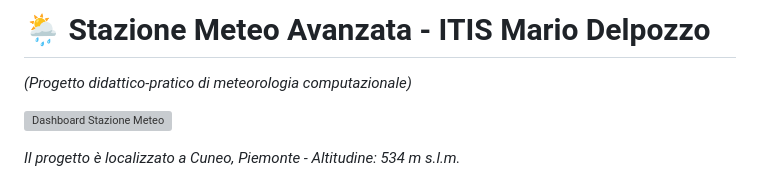
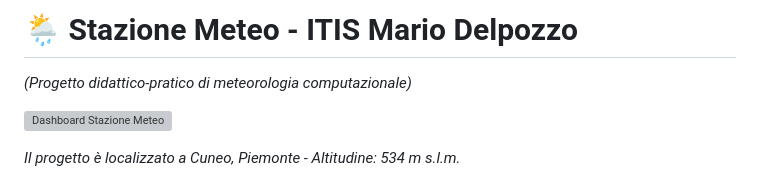
Before and after one commit to itisAE/Stazione-meteo, a Markdown page: README.md, the part around the change. Rendered like a GitHub page; grey boxes are pictures that could not be loaded.

```diff
--- a/README.md
+++ b/README.md
@@ -1,4 +1,4 @@
-# **🌦️ Stazione Meteo Avanzata - ITIS Mario Delpozzo**
+# **🌦️ Stazione Meteo - ITIS Mario Delpozzo**
 *(Progetto didattico-pratico di meteorologia computazionale)*
 
 ![Dashboard Stazione Meteo](https://via.placeholder.com/800x400?text=Dashboard+Stazione+Meteo)
```
